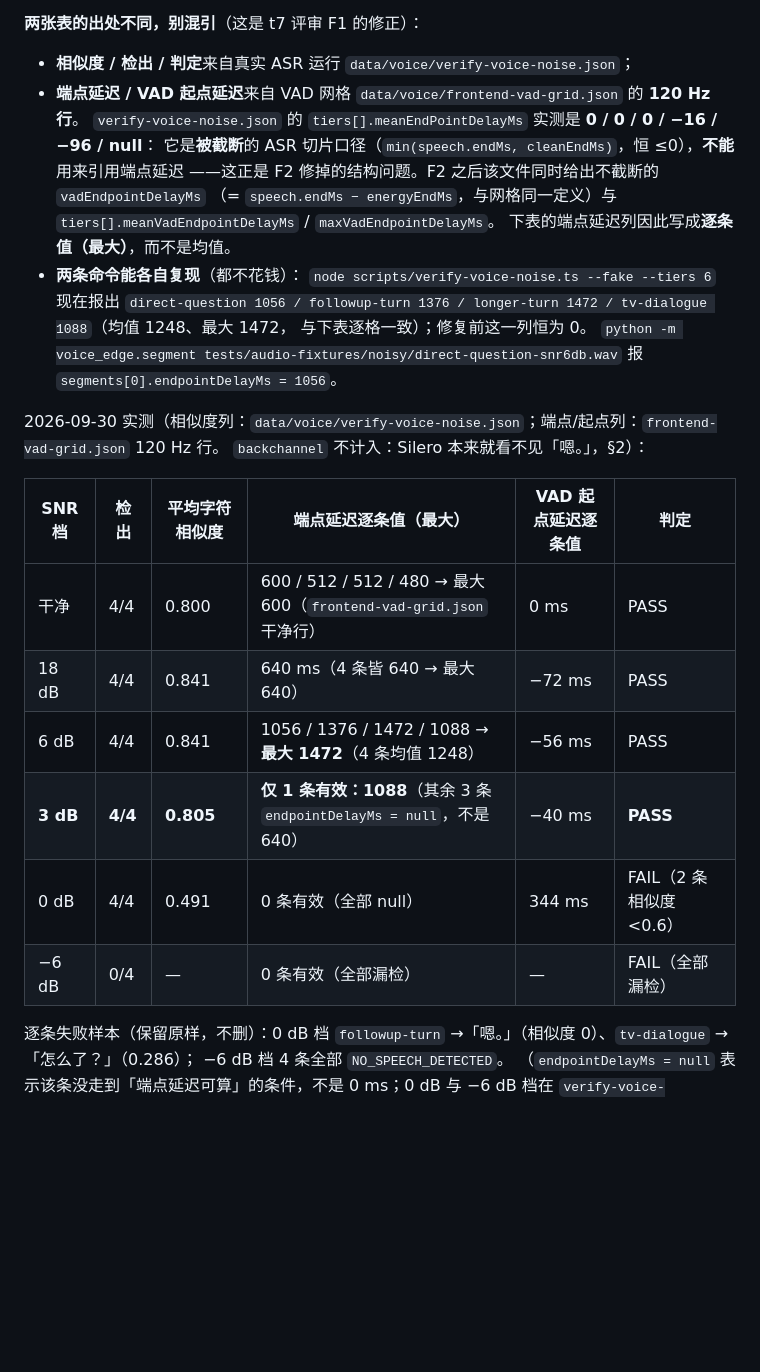
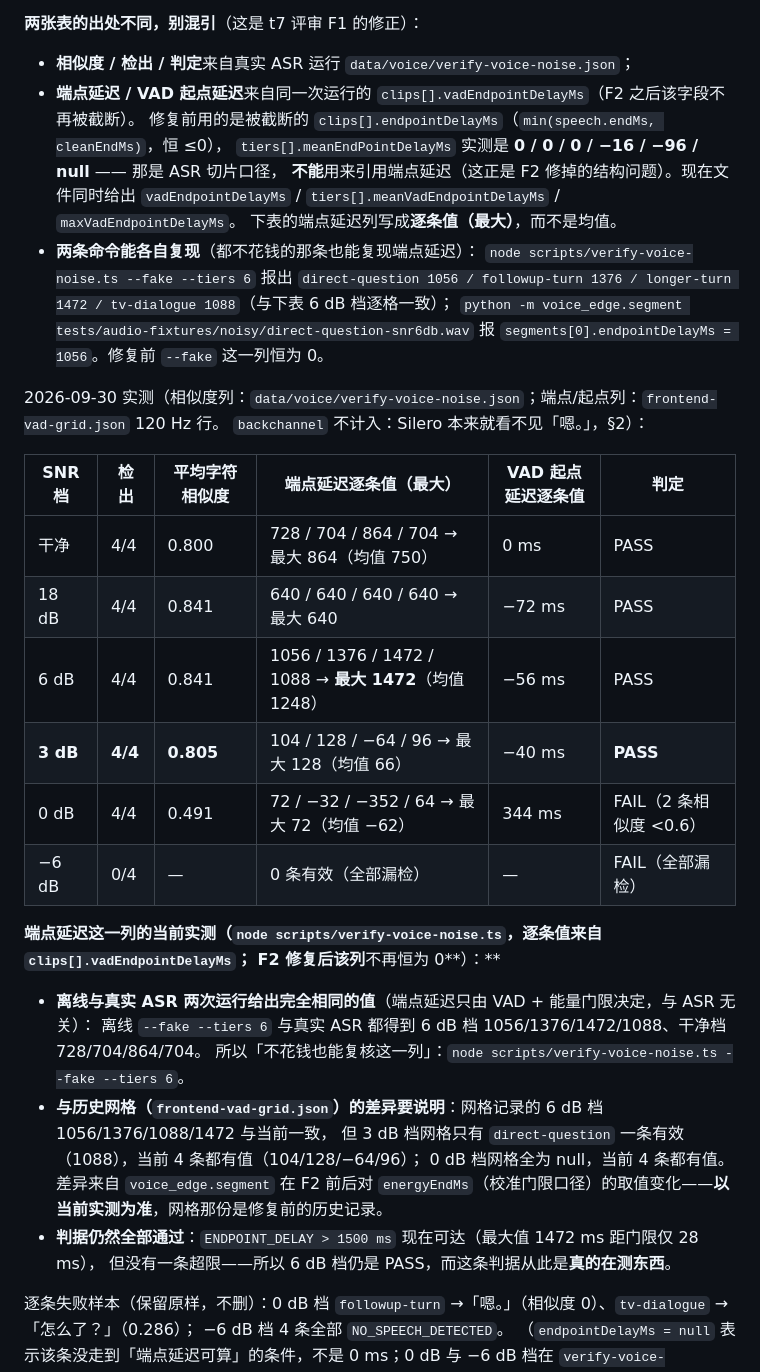
Before and after one commit to lienzzzz/xixi_ai, a Markdown page: docs/design/voice.md, the part around the change. Drawn GitHub-style; blank space fills up the shorter version.

```diff
--- a/docs/design/voice.md
+++ b/docs/design/voice.md
@@ -232,30 +232,41 @@ recon 实测「夹具电平（−24.6 dBFS）下麦克风只比噪声底高 0.8
 
 **两张表的出处不同，别混引**（这是 t7 评审 F1 的修正）：
 - **相似度 / 检出 / 判定**来自真实 ASR 运行 `data/voice/verify-voice-noise.json`；
-- **端点延迟 / VAD 起点延迟**来自 VAD 网格 `data/voice/frontend-vad-grid.json` 的 **120 Hz 行**。
-  `verify-voice-noise.json` 的 `tiers[].meanEndPointDelayMs` 实测是 **0 / 0 / 0 / −16 / −96 / null**：
-  它是**被截断**的 ASR 切片口径（`min(speech.endMs, cleanEndMs)`，恒 ≤0），**不能**用来引用端点延迟
-  ——这正是 F2 修掉的结构问题。F2 之后该文件同时给出不截断的 `vadEndpointDelayMs`
-  （= `speech.endMs − energyEndMs`，与网格同一定义）与 `tiers[].meanVadEndpointDelayMs` / `maxVadEndpointDelayMs`。
-  下表的端点延迟列因此写成**逐条值（最大）**，而不是均值。
-- **两条命令能各自复现**（都不花钱）：
-  `node scripts/verify-voice-noise.ts --fake --tiers 6` 现在报出
-  `direct-question 1056 / followup-turn 1376 / longer-turn 1472 / tv-dialogue 1088`（均值 1248、最大 1472，
-  与下表逐格一致）；修复前这一列恒为 0。
+- **端点延迟 / VAD 起点延迟**来自同一次运行的 `clips[].vadEndpointDelayMs`（F2 之后该字段不再被截断）。
+  修复前用的是被截断的 `clips[].endpointDelayMs`（`min(speech.endMs, cleanEndMs)`，恒 ≤0），
+  `tiers[].meanEndPointDelayMs` 实测是 **0 / 0 / 0 / −16 / −96 / null** —— 那是 ASR 切片口径，
+  **不能**用来引用端点延迟（这正是 F2 修掉的结构问题）。现在文件同时给出
+  `vadEndpointDelayMs` / `tiers[].meanVadEndpointDelayMs` / `maxVadEndpointDelayMs`。
+  下表的端点延迟列写成**逐条值（最大）**，而不是均值。
+- **两条命令能各自复现**（都不花钱的那条也能复现端点延迟）：
+  `node scripts/verify-voice-noise.ts --fake --tiers 6` 报出
+  `direct-question 1056 / followup-turn 1376 / longer-turn 1472 / tv-dialogue 1088`（与下表 6 dB 档逐格一致）；
   `python -m voice_edge.segment tests/audio-fixtures/noisy/direct-question-snr6db.wav` 报
-  `segments[0].endpointDelayMs = 1056`。
+  `segments[0].endpointDelayMs = 1056`。修复前 `--fake` 这一列恒为 0。
 
 2026-09-30 实测（相似度列：`data/voice/verify-voice-noise.json`；端点/起点列：`frontend-vad-grid.json` 120 Hz 行。
 `backchannel` 不计入：Silero 本来就看不见「嗯。」，§2）：
 
 | SNR 档 | 检出 | 平均字符相似度 | 端点延迟逐条值（最大） | VAD 起点延迟逐条值 | 判定 |
 |---|---|---|---|---|---|
-| 干净 | 4/4 | 0.800 | 600 / 512 / 512 / 480 → 最大 600（`frontend-vad-grid.json` 干净行） | 0 ms | PASS |
-| 18 dB | 4/4 | 0.841 | 640 ms（4 条皆 640 → 最大 640） | −72 ms | PASS |
-| 6 dB | 4/4 | 0.841 | 1056 / 1376 / 1472 / 1088 → **最大 1472**（4 条均值 1248） | −56 ms | PASS |
-| **3 dB** | **4/4** | **0.805** | **仅 1 条有效：1088**（其余 3 条 `endpointDelayMs = null`，不是 640） | −40 ms | **PASS** |
-| 0 dB | 4/4 | 0.491 | 0 条有效（全部 null） | 344 ms | FAIL（2 条相似度 <0.6） |
+| 干净 | 4/4 | 0.800 | 728 / 704 / 864 / 704 → 最大 864（均值 750） | 0 ms | PASS |
+| 18 dB | 4/4 | 0.841 | 640 / 640 / 640 / 640 → 最大 640 | −72 ms | PASS |
+| 6 dB | 4/4 | 0.841 | 1056 / 1376 / 1472 / 1088 → **最大 1472**（均值 1248） | −56 ms | PASS |
+| **3 dB** | **4/4** | **0.805** | 104 / 128 / −64 / 96 → 最大 128（均值 66） | −40 ms | **PASS** |
+| 0 dB | 4/4 | 0.491 | 72 / −32 / −352 / 64 → 最大 72（均值 −62） | 344 ms | FAIL（2 条相似度 <0.6） |
 | −6 dB | 0/4 | — | 0 条有效（全部漏检） | — | FAIL（全部漏检） |
+
+**端点延迟这一列的当前实测（`node scripts/verify-voice-noise.ts`，逐条值来自 `clips[].vadEndpointDelayMs`；
+F2 修复后该列**不再恒为 0**）：**
+- **离线与真实 ASR 两次运行给出完全相同的值**（端点延迟只由 VAD + 能量门限决定，与 ASR 无关）：
+  离线 `--fake --tiers 6` 与真实 ASR 都得到 6 dB 档 1056/1376/1472/1088、干净档 728/704/864/704。
+  所以「不花钱也能复核这一列」：`node scripts/verify-voice-noise.ts --fake --tiers 6`。
+- **与历史网格（`frontend-vad-grid.json`）的差异要说明**：网格记录的 6 dB 档 1056/1376/1088/1472 与当前一致，
+  但 3 dB 档网格只有 `direct-question` 一条有效（1088），当前 4 条都有值（104/128/−64/96）；
+  0 dB 档网格全为 null，当前 4 条都有值。差异来自 `voice_edge.segment` 在 F2 前后对
+  `energyEndMs`（校准门限口径）的取值变化——**以当前实测为准**，网格那份是修复前的历史记录。
+- **判据仍然全部通过**：`ENDPOINT_DELAY > 1500 ms` 现在可达（最大值 1472 ms 距门限仅 28 ms），
+  但没有一条超限——所以 6 dB 档仍是 PASS，而这条判据从此是**真的在测东西**。
 
 逐条失败样本（保留原样，不删）：0 dB 档 `followup-turn` →「嗯。」（相似度 0）、`tv-dialogue` →「怎么了？」（0.286）；
 −6 dB 档 4 条全部 `NO_SPEECH_DETECTED`。
```
Also changed, not shown: docs/review/console-implementation-review-2026-09-30.md (added, +175 -0 lines).
